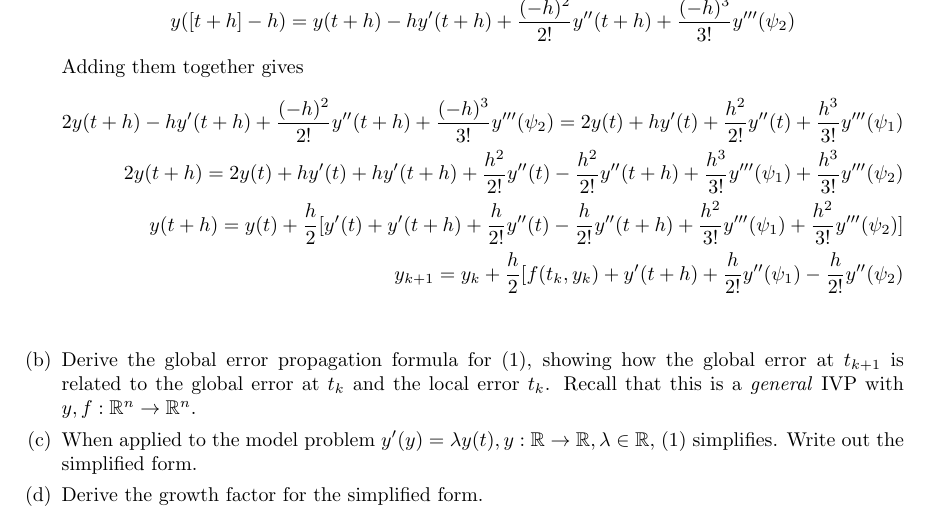
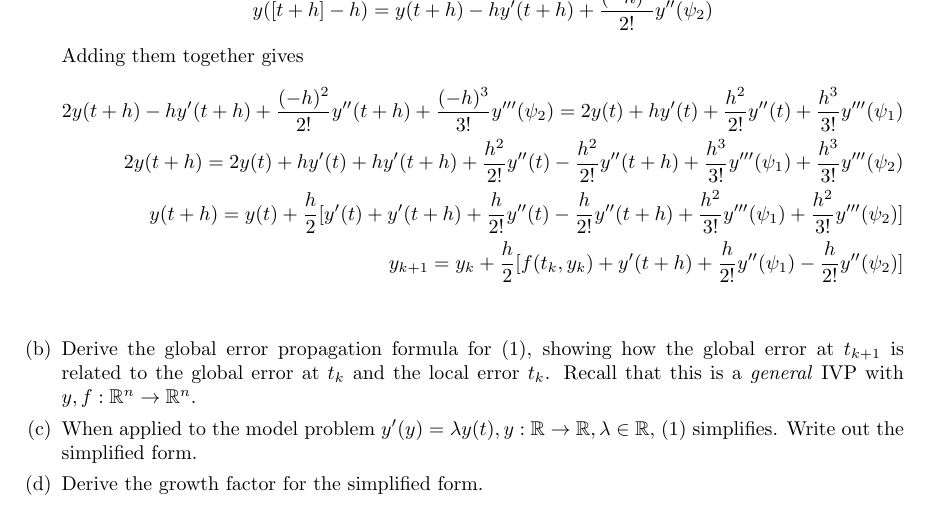
Before and after one commit to poonkeegan/school, a LaTeX document (cscd37/assgn3.tex): part of page 2 of 2, cut at the place of the change. Compiled offline with pdfLaTeX.

Commit message:
Fri Apr  6 09:08:41 EDT 2018

```diff
--- a/cscd37/assgn3.tex
+++ b/cscd37/assgn3.tex
@@ -122,11 +122,9 @@ poonkeeg\\
                 error) in (1)?
 
                 From FEM and BEM we have.
-               \[ y(t + h) = y(t) + hy'(t) + \frac{h^2}{2!} y''(t)
-               + \frac{h^3}{3!}y'''(\psi_1)\]
+               \[ y(t + h) = y(t) + hy'(t) + \frac{h^2}{2!} y''(\psi_1) \]
                \[ y([t + h] - h) = y(t + h) - hy'(t + h)
-               + \frac{(-h)^2}{2!} y''(t+h)
-               + \frac{(-h)^3}{3!}y'''(\psi_2) \]
+               + \frac{(-h)^2}{2!} y''(\psi_2) \]
 
                Adding them together gives
                \begin{align*}
@@ -149,7 +147,7 @@ poonkeeg\\
                y_{k+1}
                = y_k + \frac{h}{2}
                [f(t_k, y_k) + y'(t + h) + \frac{h}{2!} y''(\psi_1)
-               - \frac{h}{2!} y''(\psi_2) \\
+               - \frac{h}{2!} y''(\psi_2)] \\
                \end{align*}
             \item Derive the global error propagation formula for (1),
                 showing how the global error at $t_{k+1}$ is related
```
Also changed, not shown: cscd37/assgn3.pdf.
